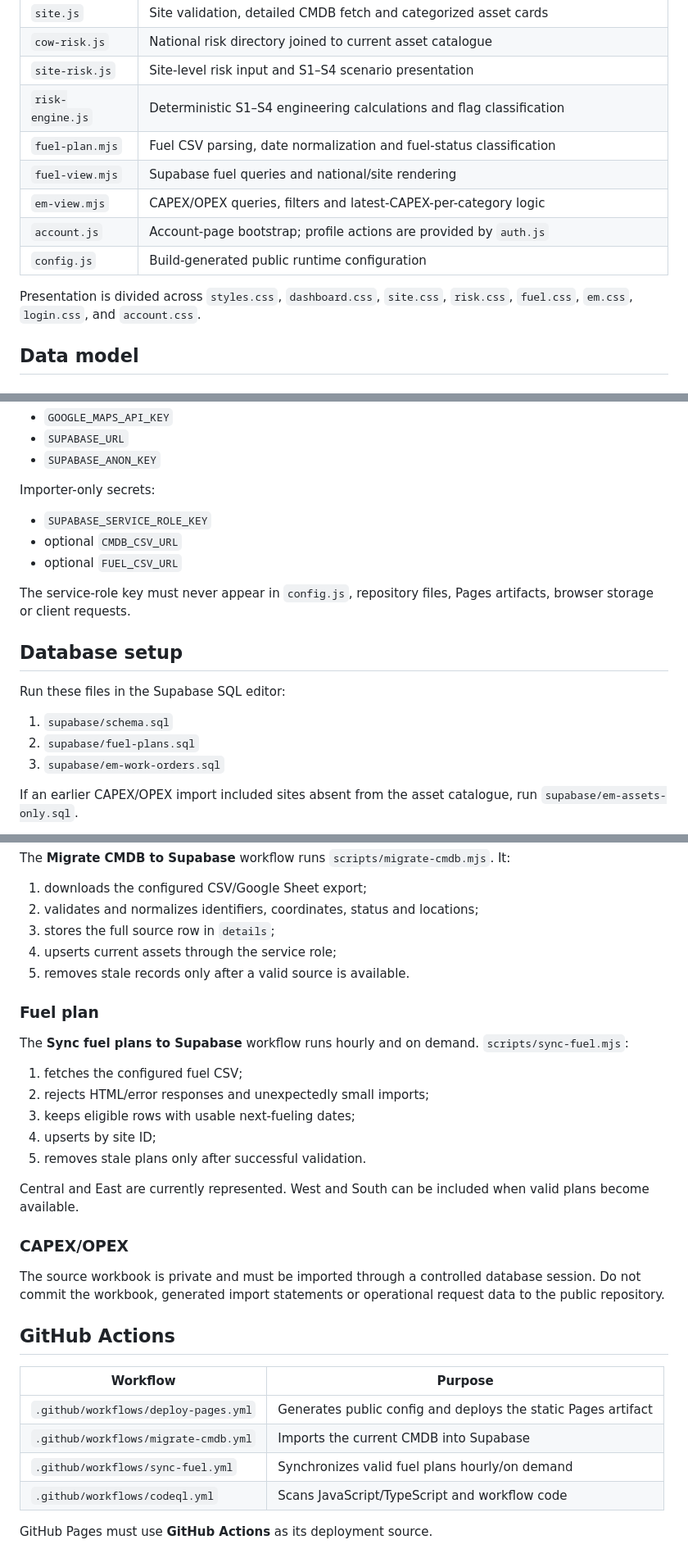
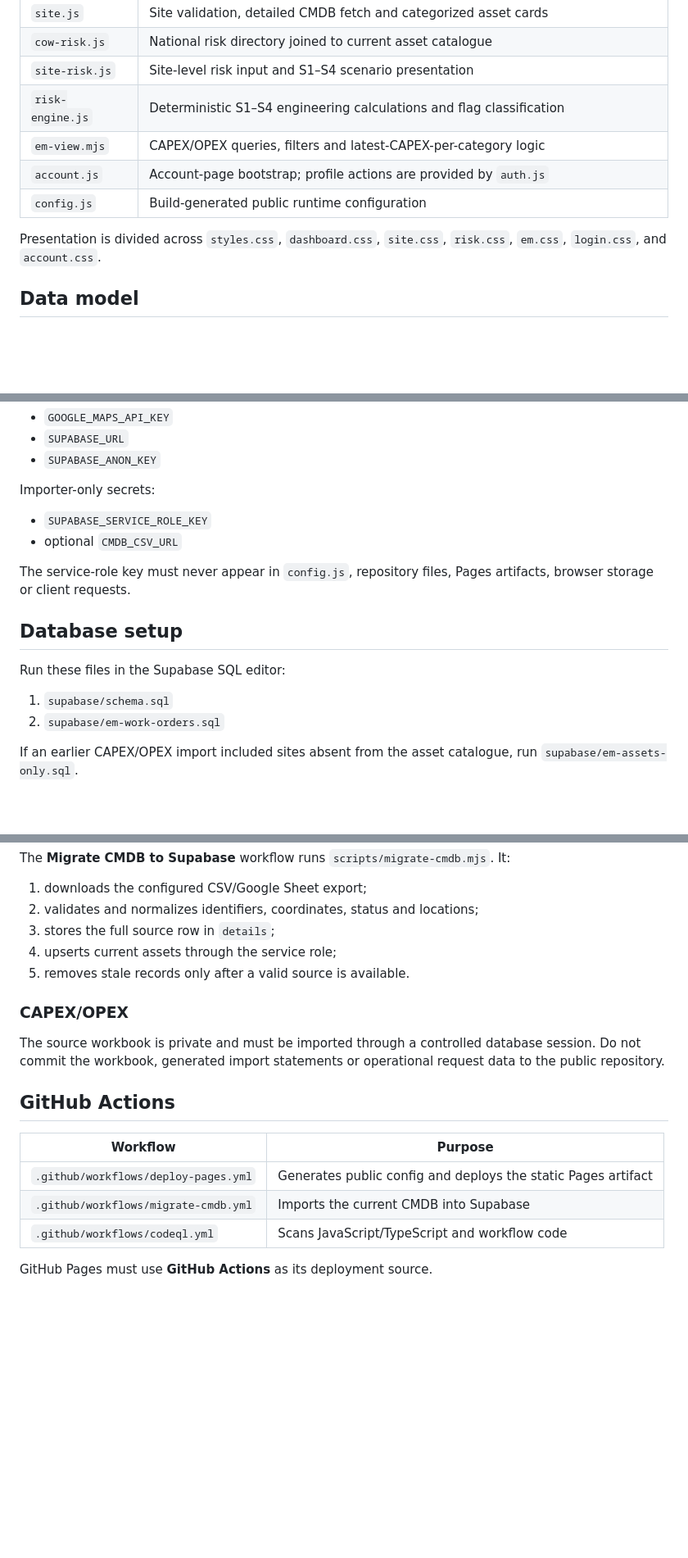
Before and after one commit to Bannaga-Abdalmuhsin/asset-managment, a Markdown page: README.md, 3 parts joined by grey strips. Shown at 82% size. Rendered like a GitHub page; blank space fills up the shorter version.

Commit message:
Remove fuel feature documentation

```diff
--- a/README.md
+++ b/README.md
@@ -67,13 +65,11 @@ Invalid or missing status views are normalized to CAPEX without displaying obsol
 | `cow-risk.js` | National risk directory joined to current asset catalogue |
 | `site-risk.js` | Site-level risk input and S1–S4 scenario presentation |
 | `risk-engine.js` | Deterministic S1–S4 engineering calculations and flag classification |
-| `fuel-plan.mjs` | Fuel CSV parsing, date normalization and fuel-status classification |
-| `fuel-view.mjs` | Supabase fuel queries and national/site rendering |
 | `em-view.mjs` | CAPEX/OPEX queries, filters and latest-CAPEX-per-category logic |
 | `account.js` | Account-page bootstrap; profile actions are provided by `auth.js` |
 | `config.js` | Build-generated public runtime configuration |
 
-Presentation is divided across `styles.css`, `dashboard.css`, `site.css`, `risk.css`, `fuel.css`, `em.css`, `login.css`, and `account.css`.
+Presentation is divided across `styles.css`, `dashboard.css`, `site.css`, `risk.css`, `em.css`, `login.css`, and `account.css`.
 
 ## Data model
 
@@ -144,7 +136,6 @@ Importer-only secrets:
 
 - `SUPABASE_SERVICE_ROLE_KEY`
 - optional `CMDB_CSV_URL`
-- optional `FUEL_CSV_URL`
 
 The service-role key must never appear in `config.js`, repository files, Pages artifacts, browser storage or client requests.
 
@@ -153,8 +144,7 @@ The service-role key must never appear in `config.js`, repository files, Pages a
 Run these files in the Supabase SQL editor:
 
 1. `supabase/schema.sql`
-2. `supabase/fuel-plans.sql`
-3. `supabase/em-work-orders.sql`
+2. `supabase/em-work-orders.sql`
 
 If an earlier CAPEX/OPEX import included sites absent from the asset catalogue, run `supabase/em-assets-only.sql`.
 
@@ -172,18 +162,6 @@ The **Migrate CMDB to Supabase** workflow runs `scripts/migrate-cmdb.mjs`. It:
 4. upserts current assets through the service role;
 5. removes stale records only after a valid source is available.
 
-### Fuel plan
-
-The **Sync fuel plans to Supabase** workflow runs hourly and on demand. `scripts/sync-fuel.mjs`:
-
-1. fetches the configured fuel CSV;
-2. rejects HTML/error responses and unexpectedly small imports;
-3. keeps eligible rows with usable next-fueling dates;
-4. upserts by site ID;
-5. removes stale plans only after successful validation.
-
-Central and East are currently represented. West and South can be included when valid plans become available.
-
 ### CAPEX/OPEX
 
 The source workbook is private and must be imported through a controlled database session. Do not commit the workbook, generated import statements or operational request data to the public repository.
@@ -194,7 +172,6 @@ The source workbook is private and must be imported through a controlled databas
 | --- | --- |
 | `.github/workflows/deploy-pages.yml` | Generates public config and deploys the static Pages artifact |
 | `.github/workflows/migrate-cmdb.yml` | Imports the current CMDB into Supabase |
-| `.github/workflows/sync-fuel.yml` | Synchronizes valid fuel plans hourly/on demand |
 | `.github/workflows/codeql.yml` | Scans JavaScript/TypeScript and workflow code |
 
 GitHub Pages must use **GitHub Actions** as its deployment source.
```
Also changed, not shown: other parts of README.md (+4 -10 lines).
